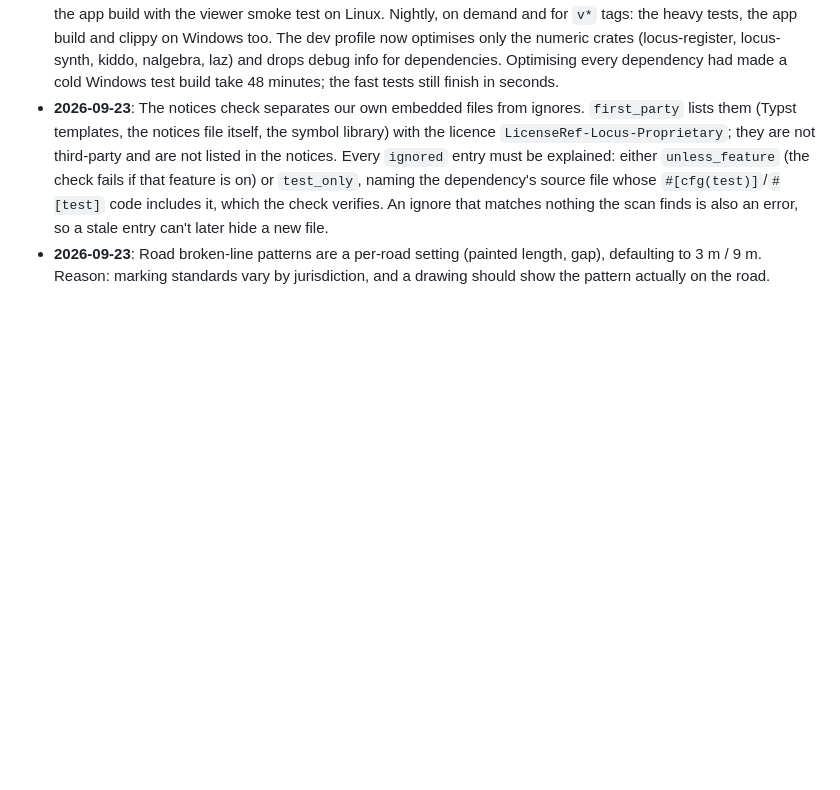
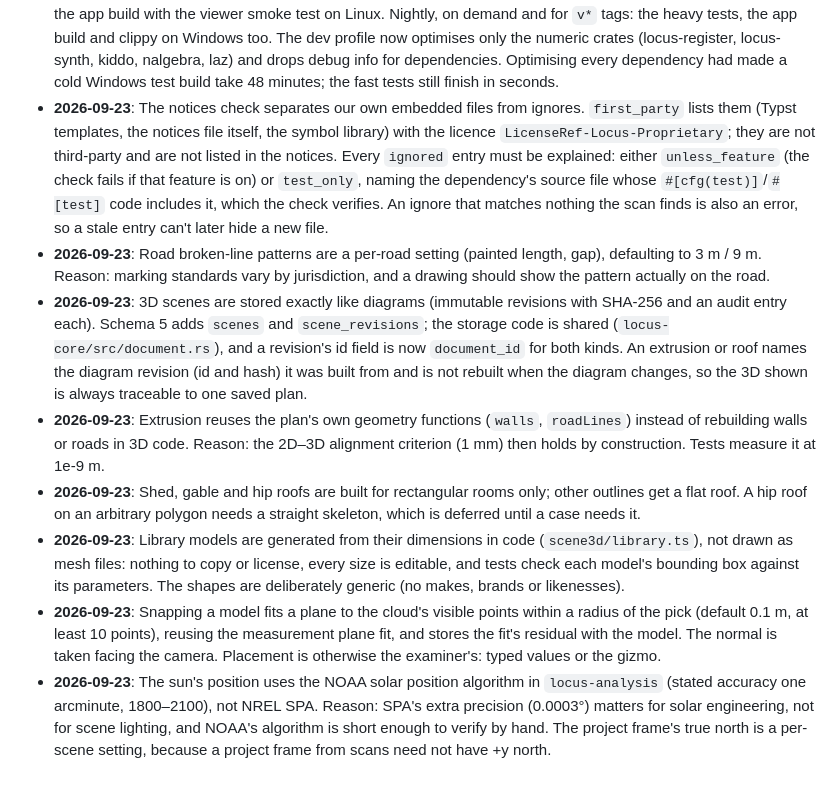
Before and after one commit to drfllcky13-droid/Locus, a Markdown page: docs/DECISIONS.md, the part around the change. Drawn GitHub-style; blank space fills up the shorter version.

Commit message:
3D scene method note, decisions, Phase 5 acceptance
Co-Authored-By: Claude Opus 5.5 <noreply@anthropic.com>

```diff
--- a/docs/DECISIONS.md
+++ b/docs/DECISIONS.md
@@ -51,3 +51,9 @@ Record each design decision as: date, decision, reason, alternatives considered.
 - **2026-09-23**: CI split for speed (target under 15 minutes per push), approved by Addison. Tests run with cargo-nextest. Heavy tests (the synthetic-scan registration tests and the 100M-point E57 import) are named `heavy_*`, `#[ignore = "heavy: …"]`, and form the nextest test group `heavy` (`.config/nextest.toml`, one at a time). Per push: lint (fmt, clippy, notices, frontend checks) on Linux, the fast tests on Windows and Linux, the heavy tests and the app build with the viewer smoke test on Linux. Nightly, on demand and for `v*` tags: the heavy tests, the app build and clippy on Windows too. The dev profile now optimises only the numeric crates (locus-register, locus-synth, kiddo, nalgebra, laz) and drops debug info for dependencies. Optimising every dependency had made a cold Windows test build take 48 minutes; the fast tests still finish in seconds.
 - **2026-09-23**: The notices check separates our own embedded files from ignores. `first_party` lists them (Typst templates, the notices file itself, the symbol library) with the licence `LicenseRef-Locus-Proprietary`; they are not third-party and are not listed in the notices. Every `ignored` entry must be explained: either `unless_feature` (the check fails if that feature is on) or `test_only`, naming the dependency's source file whose `#[cfg(test)]`/`#[test]` code includes it, which the check verifies. An ignore that matches nothing the scan finds is also an error, so a stale entry can't later hide a new file.
 - **2026-09-23**: Road broken-line patterns are a per-road setting (painted length, gap), defaulting to 3 m / 9 m. Reason: marking standards vary by jurisdiction, and a drawing should show the pattern actually on the road.
+- **2026-09-23**: 3D scenes are stored exactly like diagrams (immutable revisions with SHA-256 and an audit entry each). Schema 5 adds `scenes` and `scene_revisions`; the storage code is shared (`locus-core/src/document.rs`), and a revision's id field is now `document_id` for both kinds. An extrusion or roof names the diagram revision (id and hash) it was built from and is not rebuilt when the diagram changes, so the 3D shown is always traceable to one saved plan.
+- **2026-09-23**: Extrusion reuses the plan's own geometry functions (`walls`, `roadLines`) instead of rebuilding walls or roads in 3D code. Reason: the 2D–3D alignment criterion (1 mm) then holds by construction. Tests measure it at 1e-9 m.
+- **2026-09-23**: Shed, gable and hip roofs are built for rectangular rooms only; other outlines get a flat roof. A hip roof on an arbitrary polygon needs a straight skeleton, which is deferred until a case needs it.
+- **2026-09-23**: Library models are generated from their dimensions in code (`scene3d/library.ts`), not drawn as mesh files: nothing to copy or license, every size is editable, and tests check each model's bounding box against its parameters. The shapes are deliberately generic (no makes, brands or likenesses).
+- **2026-09-23**: Snapping a model fits a plane to the cloud's visible points within a radius of the pick (default 0.1 m, at least 10 points), reusing the measurement plane fit, and stores the fit's residual with the model. The normal is taken facing the camera. Placement is otherwise the examiner's: typed values or the gizmo.
+- **2026-09-23**: The sun's position uses the NOAA solar position algorithm in `locus-analysis` (stated accuracy one arcminute, 1800–2100), not NREL SPA. Reason: SPA's extra precision (0.0003°) matters for solar engineering, not for scene lighting, and NOAA's algorithm is short enough to verify by hand. The project frame's true north is a per-scene setting, because a project frame from scans need not have +y north.
```
Also changed, not shown: docs/PROGRESS.md (+4 -2 lines), docs/methods/scene3d.md (added, +63 -0 lines).
